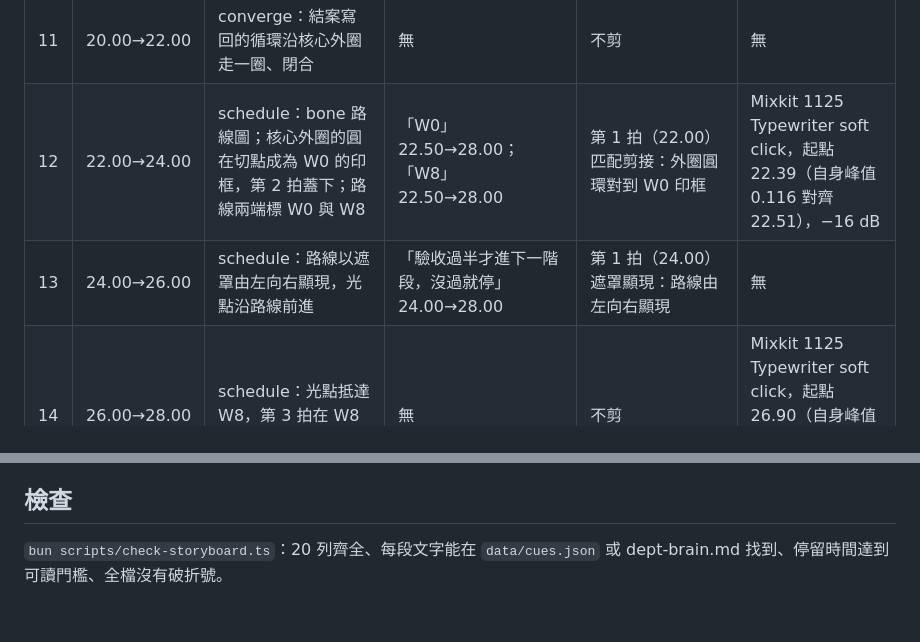
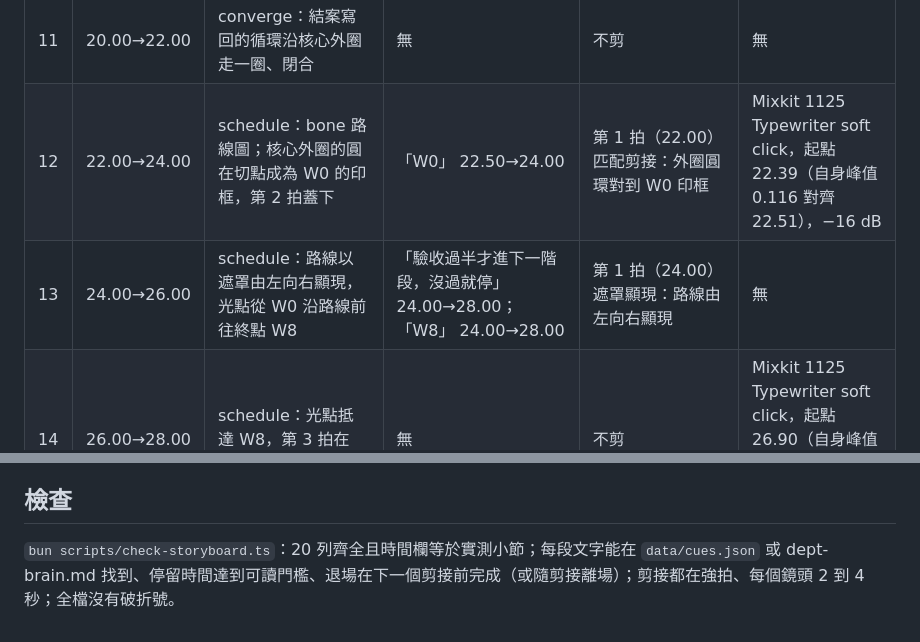
Before and after one commit to ericcai0814/content-studio, a Markdown page: proposal-film/docs/STORYBOARD-v3.md, 2 parts joined by grey strips. Rendered like a GitHub page.

Commit message:
fix(proposal-film): 分鏡 W0 與 W8 標籤不跨剪接
W0 只留在第 12 小節的鏡頭，W8 移到第 13 小節的路線鏡頭。

```diff
--- a/proposal-film/docs/STORYBOARD-v3.md
+++ b/proposal-film/docs/STORYBOARD-v3.md
@@ -43,8 +43,8 @@
 | 9 | 16.00→18.00 | converge：平板沿青綠線收攏成一疊 | 無 | 不剪 | 無 |
 | 10 | 18.00→20.00 | converge：dept-brain 核心平板居中清晰，其餘平板退到背景失焦 | 「dept-brain」 18.00→22.00；「部門唯一版本」 18.50→22.00 | 第 1 拍（18.00）克制模糊：跟焦由前景平板移到核心 | 無 |
 | 11 | 20.00→22.00 | converge：結案寫回的循環沿核心外圈走一圈、閉合 | 無 | 不剪 | 無 |
-| 12 | 22.00→24.00 | schedule：bone 路線圖；核心外圈的圓在切點成為 W0 的印框，第 2 拍蓋下；路線兩端標 W0 與 W8 | 「W0」 22.50→28.00；「W8」 22.50→28.00 | 第 1 拍（22.00）匹配剪接：外圈圓環對到 W0 印框 | Mixkit 1125 Typewriter soft click，起點 22.39（自身峰值 0.116 對齊 22.51），−16 dB |
-| 13 | 24.00→26.00 | schedule：路線以遮罩由左向右顯現，光點沿路線前進 | 「驗收過半才進下一階段，沒過就停」 24.00→28.00 | 第 1 拍（24.00）遮罩顯現：路線由左向右顯現 | 無 |
+| 12 | 22.00→24.00 | schedule：bone 路線圖；核心外圈的圓在切點成為 W0 的印框，第 2 拍蓋下 | 「W0」 22.50→24.00 | 第 1 拍（22.00）匹配剪接：外圈圓環對到 W0 印框 | Mixkit 1125 Typewriter soft click，起點 22.39（自身峰值 0.116 對齊 22.51），−16 dB |
+| 13 | 24.00→26.00 | schedule：路線以遮罩由左向右顯現，光點從 W0 沿路線前往終點 W8 | 「驗收過半才進下一階段，沒過就停」 24.00→28.00；「W8」 24.00→28.00 | 第 1 拍（24.00）遮罩顯現：路線由左向右顯現 | 無 |
 | 14 | 26.00→28.00 | schedule：光點抵達 W8，第 3 拍在 W8 蓋印 | 無 | 不剪 | Mixkit 1125 Typewriter soft click，起點 26.90（自身峰值 0.116 對齊 27.015），−16 dB |
 | 15 | 28.00→30.00 | dogfood：黑場線稿；路線那條線成為青綠線，從 dept-brain 核心繞回軟體部自己 | 「先用在自己身上。」 28.50→32.00 | 第 1 拍（28.00）匹配剪接：路線對到青綠線 | 無 |
 | 16 | 30.00→32.00 | dogfood：5 個專案節點逐拍重新亮起 | 無 | 不剪 | 無 |
@@ -74,4 +74,4 @@
 
 ## 檢查
 
-`bun scripts/check-storyboard.ts`：20 列齊全、每段文字能在 `data/cues.json` 或 dept-brain.md 找到、停留時間達到可讀門檻、全檔沒有破折號。
+`bun scripts/check-storyboard.ts`：20 列齊全且時間欄等於實測小節；每段文字能在 `data/cues.json` 或 dept-brain.md 找到、停留時間達到可讀門檻、退場在下一個剪接前完成（或隨剪接離場）；剪接都在強拍、每個鏡頭 2 到 4 秒；全檔沒有破折號。
```
